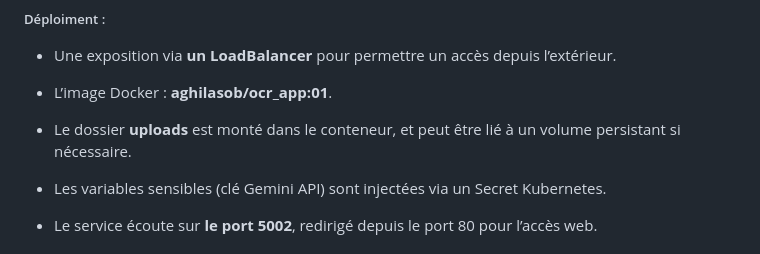
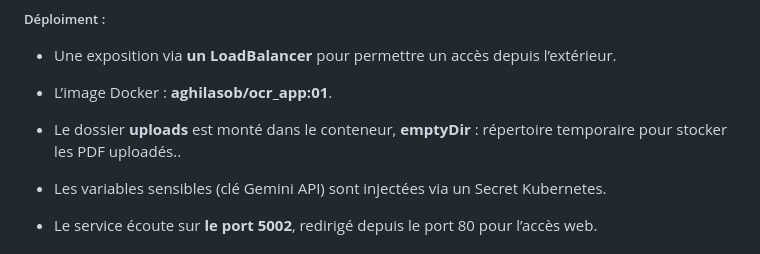
Before and after one commit to Aghilas08/MasterInfo_Projet, a Markdown page: RAPPORT.md, the part around the change printed below. GitHub-like rendering.

```diff
--- a/RAPPORT.md
+++ b/RAPPORT.md
@@ -363,7 +363,7 @@ Retourne uniquement le **code source LaTeX** complet, sans aucune explication.
 
 * L’image Docker : **aghilasob/ocr_app:01**.
 
-* Le dossier **uploads** est monté dans le conteneur, et peut être lié à un volume persistant si nécessaire.
+* Le dossier **uploads** est monté dans le conteneur, **emptyDir** : répertoire temporaire pour stocker les PDF uploadés..
 
 * Les variables sensibles (clé Gemini API) sont injectées via un Secret Kubernetes.
 
```
Also changed, not shown: other parts of RAPPORT.md (+4 -0 lines).
